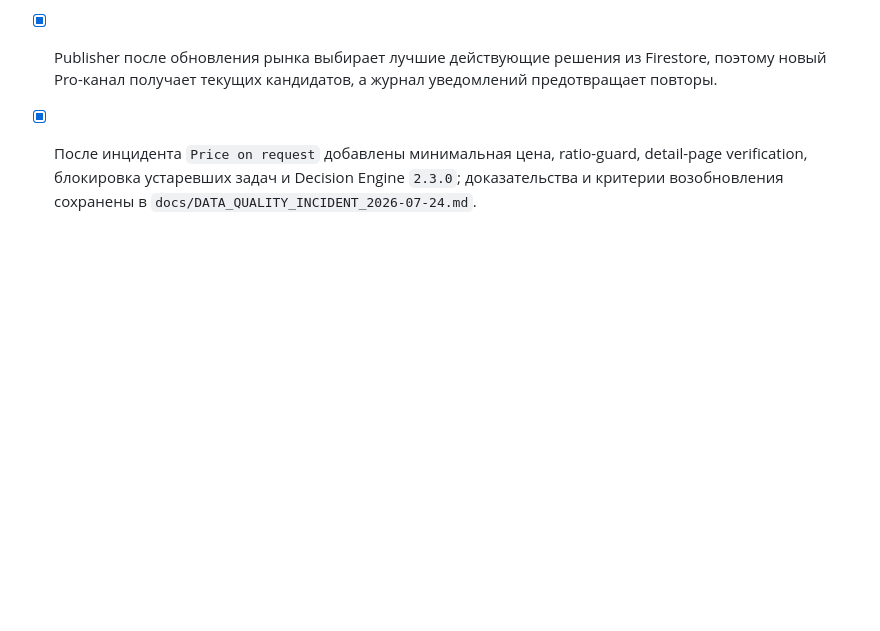
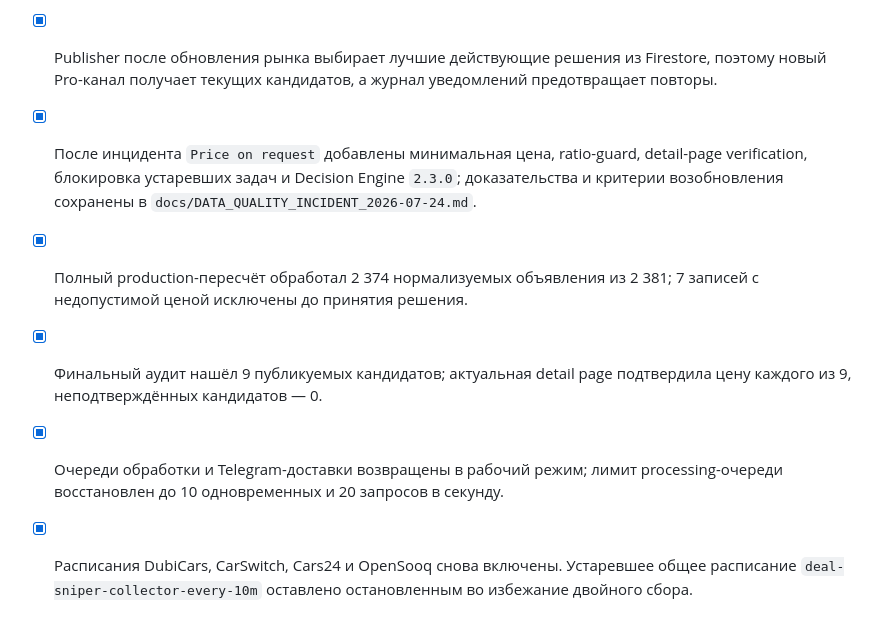
Before and after one commit to AVOINVESTGROUP/Deal_Sniper, a Markdown page: docs/STEPS.md, the part around the change. Rendered like a GitHub page; blank space fills up the shorter version.

Commit message:
Зафиксировать восстановление проверки цен

```diff
--- a/docs/STEPS.md
+++ b/docs/STEPS.md
@@ -154,3 +154,7 @@
 - [x] Добавлен отдельный `TELEGRAM_PRO_CHANNEL_ID`; при его наличии полные мгновенные карточки направляются только в закрытый Pro-канал, публичный канал остаётся бесплатной витриной.
 - [x] Publisher после обновления рынка выбирает лучшие действующие решения из Firestore, поэтому новый Pro-канал получает текущих кандидатов, а журнал уведомлений предотвращает повторы.
 - [x] После инцидента `Price on request` добавлены минимальная цена, ratio-guard, detail-page verification, блокировка устаревших задач и Decision Engine `2.3.0`; доказательства и критерии возобновления сохранены в `docs/DATA_QUALITY_INCIDENT_2026-07-24.md`.
+- [x] Полный production-пересчёт обработал 2 374 нормализуемых объявления из 2 381; 7 записей с недопустимой ценой исключены до принятия решения.
+- [x] Финальный аудит нашёл 9 публикуемых кандидатов; актуальная detail page подтвердила цену каждого из 9, неподтверждённых кандидатов — 0.
+- [x] Очереди обработки и Telegram-доставки возвращены в рабочий режим; лимит processing-очереди восстановлен до 10 одновременных и 20 запросов в секунду.
+- [x] Расписания DubiCars, CarSwitch, Cars24 и OpenSooq снова включены. Устаревшее общее расписание `deal-sniper-collector-every-10m` оставлено остановленным во избежание двойного сбора.
```
Also changed, not shown: AI_CONTEXT.md (+3 -0 lines).
